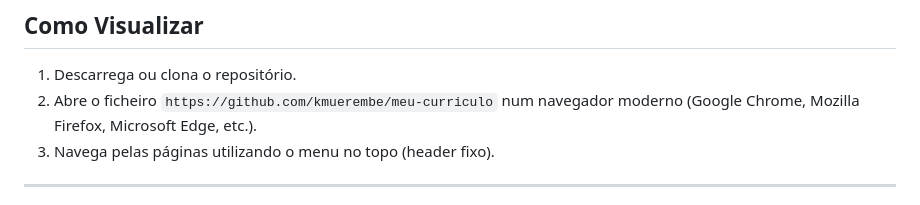
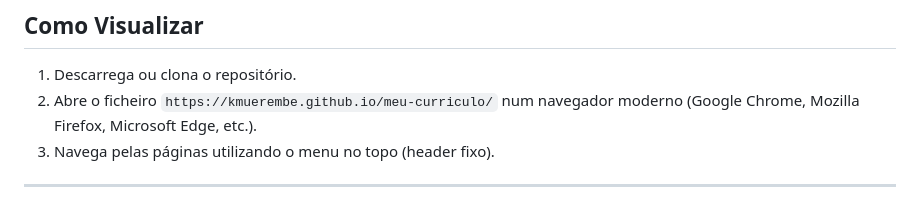
Before and after one commit to kmuerembe/meu-curriculo, a Markdown page: README.md, the part around the change. Drawn GitHub-style.

Commit message:
Update link to view the project in README

```diff
--- a/README.md
+++ b/README.md
@@ -19,7 +19,7 @@ Todo o layout, comportamento visual, validação de formulários e responsividad
 ## Como Visualizar
 
 1. Descarrega ou clona o repositório.
-2. Abre o ficheiro `https://github.com/kmuerembe/meu-curriculo` num navegador moderno (Google Chrome, Mozilla Firefox, Microsoft Edge, etc.).
+2. Abre o ficheiro `https://kmuerembe.github.io/meu-curriculo/` num navegador moderno (Google Chrome, Mozilla Firefox, Microsoft Edge, etc.).
 3. Navega pelas páginas utilizando o menu no topo (header fixo).
 
 ---
```
